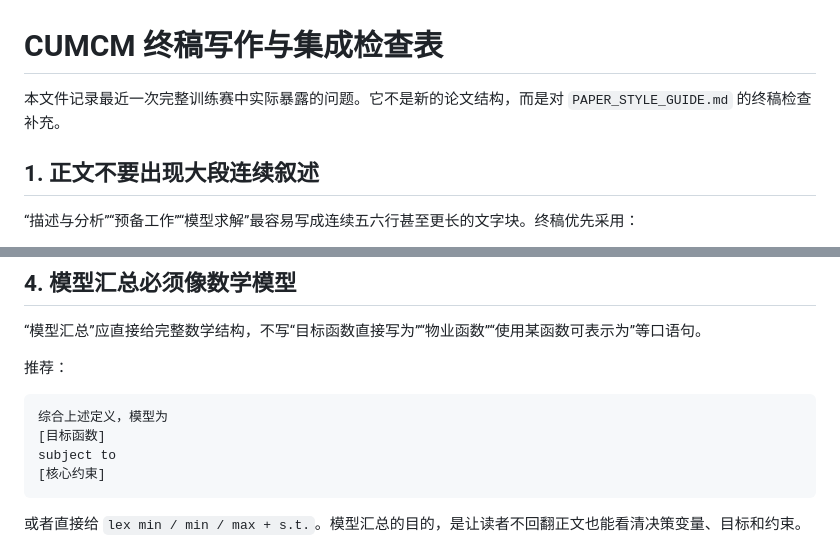
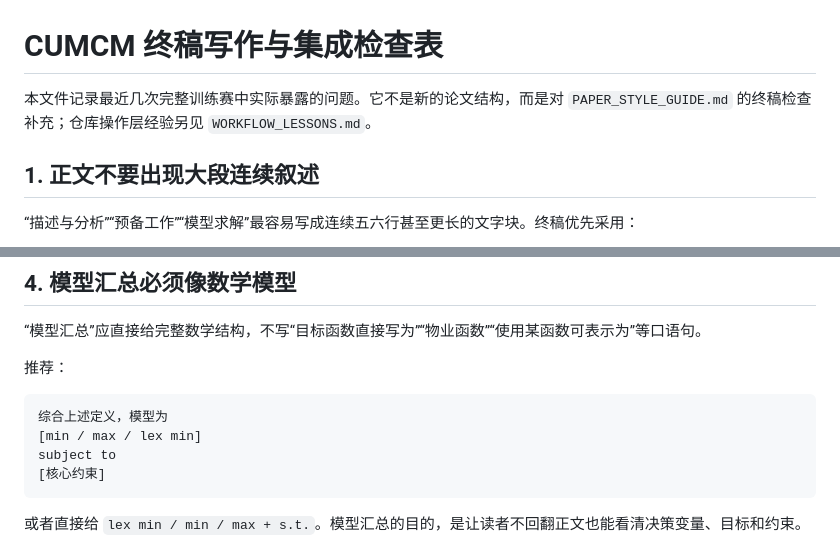
Before and after one commit to Solstica/CUMCM-Template, a Markdown page: docs/FINAL_PAPER_CHECKLIST.md, 2 parts joined by grey strips. GitHub-like rendering.

````diff
--- a/docs/FINAL_PAPER_CHECKLIST.md
+++ b/docs/FINAL_PAPER_CHECKLIST.md
@@ -1,6 +1,6 @@
 # CUMCM 终稿写作与集成检查表
 
-本文件记录最近一次完整训练赛中实际暴露的问题。它不是新的论文结构，而是对 `PAPER_STYLE_GUIDE.md` 的终稿检查补充。
+本文件记录最近几次完整训练赛中实际暴露的问题。它不是新的论文结构，而是对 `PAPER_STYLE_GUIDE.md` 的终稿检查补充；仓库操作层经验另见 `WORKFLOW_LESSONS.md`。
 
 ## 1. 正文不要出现大段连续叙述
 
@@ -67,7 +67,7 @@ AI训练（AITraining）
 
 ```text
 综合上述定义，模型为
-[目标函数]
+[min / max / lex min]
 subject to
 [核心约束]
 ```
````
Also changed, not shown: other parts of docs/FINAL_PAPER_CHECKLIST.md (+55 -11 lines).
